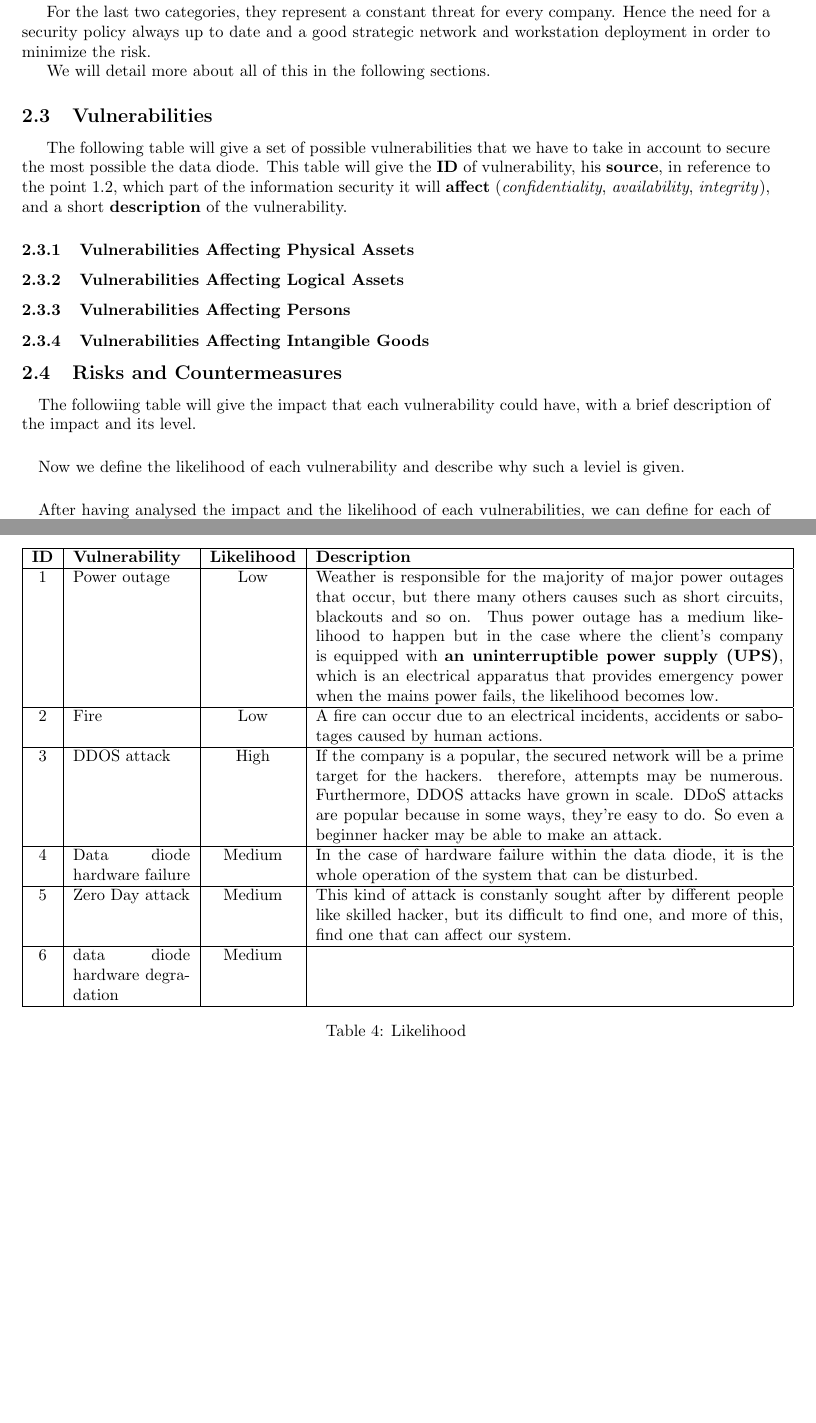
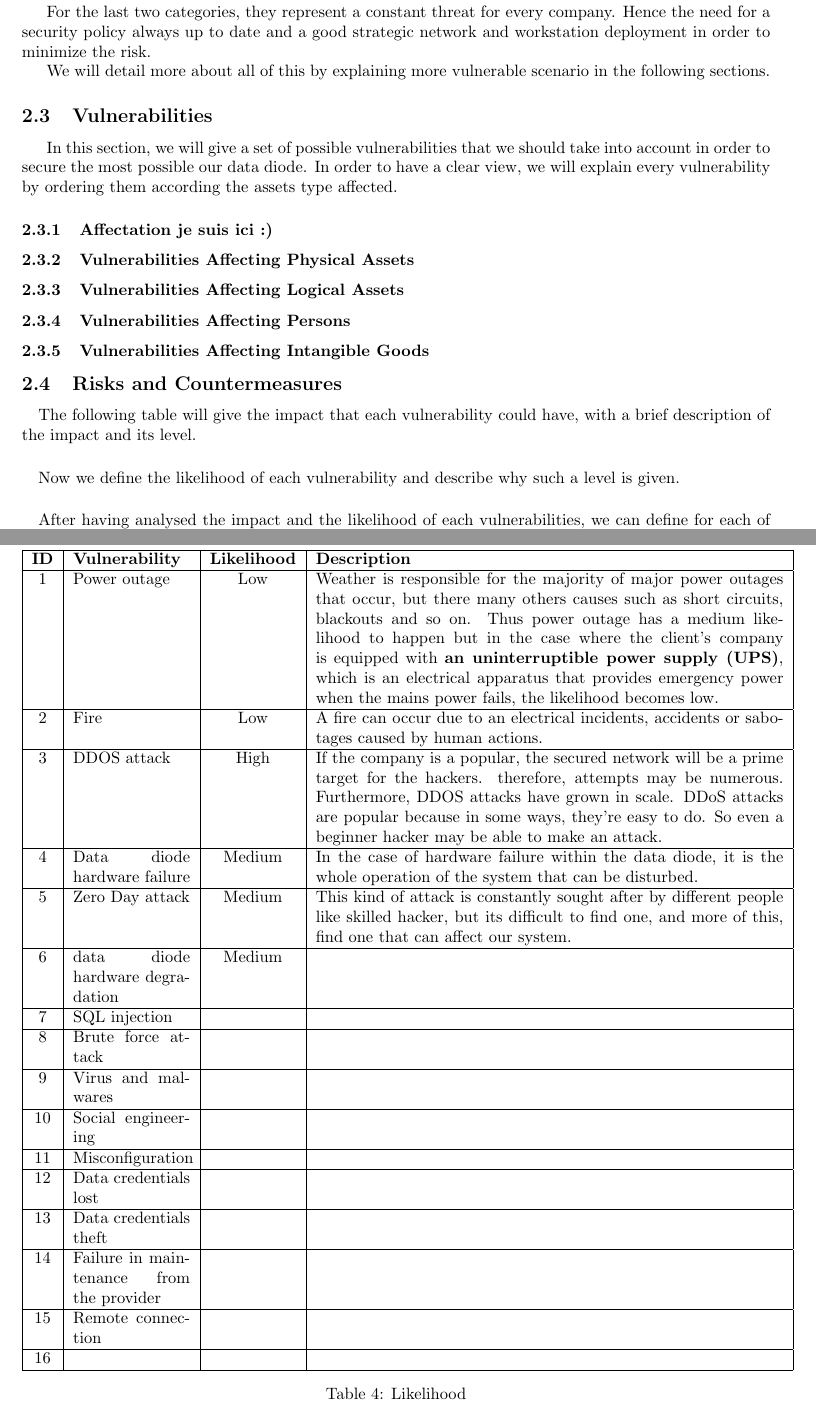
Before and after one commit to georgesrusu/managementSecuDataDiode, a LaTeX document (rapport.tex): two parts of pages 13 and 15 of 17 before the commit and two parts of pages 13 and 16 of 18 after it, joined at a grey line, cut so that both start at the same text, the shorter picture padded with empty space. The pictures show the PDF file rapport.pdf that the author committed with the source.

Commit message:
partie ilias est la

```diff
--- a/rapport.tex
+++ b/rapport.tex
@@ -298,11 +298,12 @@ Furthermore, having visitor into the company can be a good thing for the image a
 
 For the last two categories, they represent a constant threat for every company. Hence the need for a security policy always up to date and a good strategic network and workstation deployment in order to minimize the risk.
 
-We will detail more about all of this in the following sections.
+We will detail more about all of this by explaining more vulnerable scenario in the following sections.
 
 \subsection{Vulnerabilities}
+In this section, we will give a set of possible vulnerabilities that we should take into account in order to secure the most possible our data diode. In order to have a clear view, we will explain every vulnerability by ordering them according the assets type affected.
 
- The following table will give a set of possible vulnerabilities that we have to take in account to secure the most possible the data diode. This table will give the \textbf{ID} of vulnerability, his \textbf{source}, in reference to the point 1.2, which part of the information security it will \textbf{affect} (\textit{confidentiality}, \textit{availability}, \textit{integrity}), and a short \textbf{description} of the vulnerability.
+\subsubsection{Affectation je suis ici :) }
 
 \begin{table}[!h]
 	\centering
@@ -325,13 +326,21 @@ We will detail more about all of this in the following sections.
 		\hline
-		7 &  &  &  & \\
+		7 &  SQL injection  & Skilled Hacker, script kiddies, unauthorized user &  & \\
 		\hline
-		8 &  &  &  & \\
+		8 & Brute force attack &  &  & \\
 		\hline
-		9 &  &  &  & \\
+		9 & Virus and malwares &  &  & \\
 		\hline
-		10 &  &  &  & \\
+		10 & Social engineering &  &  & \\
 		\hline
-		11 &  &  &  & \\
+		11 & Misconfiguration &  &  & \\
+		\hline
+		12 & Data credentials lost &  &  & \\
+		\hline
+		13 & Data credentials theft &  &  & \\
+		\hline
+		14 &  Failure in maintenance from the provider &  &  & \\
+		\hline
+		15 &  Remote connection &  &  & \\
 		\hline
 	\end{tabular}
 	\caption{Vulnerabilities}
@@ -344,7 +353,7 @@ We will detail more about all of this in the following sections.
 
 \subsection{Risks and Countermeasures}
 
-\paragraph{} The followiing table will give the impact that each vulnerability could have, with a brief description of the impact and its level.
+\paragraph{} The following table will give the impact that each vulnerability could have, with a brief description of the impact and its level.
 
 \begin{table}[!h]
 	\centering
@@ -364,19 +373,31 @@ We will detail more about all of this in the following sections.
 		\hline
 		6 & Data diode hardware degradation & High & This vulnerability could affect the three part of the information security and also lead to non-reversible damage. \\
 		\hline
-		7 & & & \\
+		7 &  SQL injection & & \\
 		\hline
-		8 & & & \\
+		8 & Brute force attack & & \\
 		\hline
-		9 & & & \\
+		9 & Virus and malwares & & \\
 		\hline
-		10 & & & \\
+		10 & Social engineering  & & \\
+		\hline
+		11 & Misconfiguration & & \\
+		\hline
+		12 & Data credentials lost & & \\
+		\hline
+		13 & Data credentials theft & & \\
+		\hline
+		14 & Failure in maintenance from the provider & & \\
+		\hline
+		15 & Remote connection & & \\
+		\hline
+		16 & & & \\
 		\hline
 	\end{tabular}
 	\caption{Impact}
 \end{table}
 
-\paragraph{} Now we define the likelihood of each vulnerability and describe why such a leviel is given.
+\paragraph{} Now we define the likelihood of each vulnerability and describe why such a level is given.
 
 \begin{table}[!h]
 	\centering
@@ -392,9 +413,29 @@ We will detail more about all of this in the following sections.
 		\hline
 		4 & Data diode hardware failure  & Medium & In the case of hardware failure within the data diode, it is the whole operation of the system that can be disturbed.\\
 		\hline
-		5 & Zero Day attack & Medium & This kind of attack is constanly sought after by different people like skilled hacker, but its difficult to find one, and more of this, find one that can affect our system. \\
+		5 & Zero Day attack & Medium & This kind of attack is constantly sought after by different people like skilled hacker, but its difficult to find one, and more of this, find one that can affect our system. \\
 		\hline
 		6 & data diode hardware degradation & Medium & \\
+		\hline
+		7 &  SQL injection &  &   \\
+		\hline
+		8 & Brute force attack &  & \\
+		\hline
+		9 & Virus and malwares &  & \\
+		\hline
+		10 & Social engineering  &  & \\
+		\hline
+		11 & Misconfiguration &  & \\
+		\hline
+		12 & Data credentials lost &  & \\
+		\hline
+		13 &  Data credentials theft&  & \\
+		\hline
+		14 & Failure in maintenance from the provider &  & \\
+		\hline
+		15 & Remote connection &  & \\
+		\hline
+		16 &  &  & \\
 		\hline
 	\end{tabular}
 	\caption{Likelihood}
@@ -441,14 +482,37 @@ We will detail more about all of this in the following sections.
 		\hline
-		7 & & & & & & \\
+		7 &  SQL injection & & & & & \\
 		\hline
-		8 & & & & & & \\
+		8 & Brute force attack & & & & & \\
 		\hline
-		9 & & & & & & \\
+		9 & Virus and malwares & & & & & \\
 		\hline
+		10 & Social engineering & & & & & \\
+		\hline
+		11 & Misconfiguration & & & & & \\
+		\hline
+		12 & Data credentials lost & & & & & \\
+		\hline
+		13 &  Data credentials theft& & & & & \\
+		\hline
+		14 & Failure in maintenance from the provider& & & & & \\
+		\hline
+		15 & Remote connection & & & & & \\
+		\hline
+		16 & & & & & & \\
+		\hline
+
 	\end{tabular}
 	\caption{Countermeasure}
 \end{table}
 
+
+
+
+
+
+
+
+%fin
 \clearpage
 \begin{thebibliography}{9}
 \bibitem{data-diode-work}
```
Also changed, not shown: rapport.pdf, rapport.tex (10 more changed lines).
